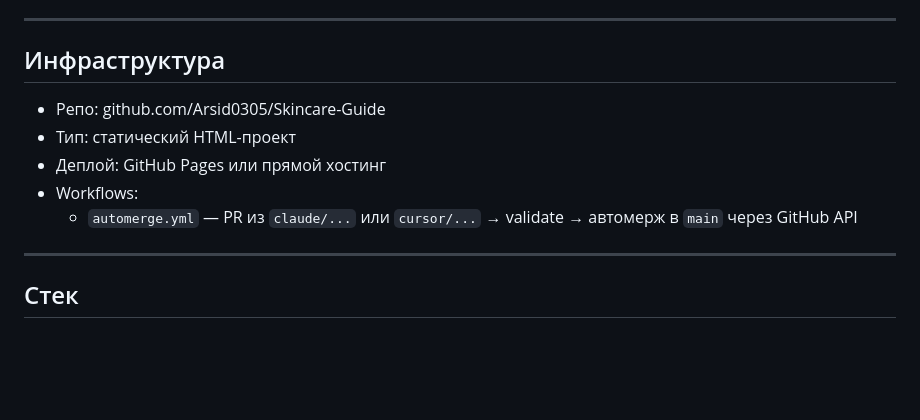
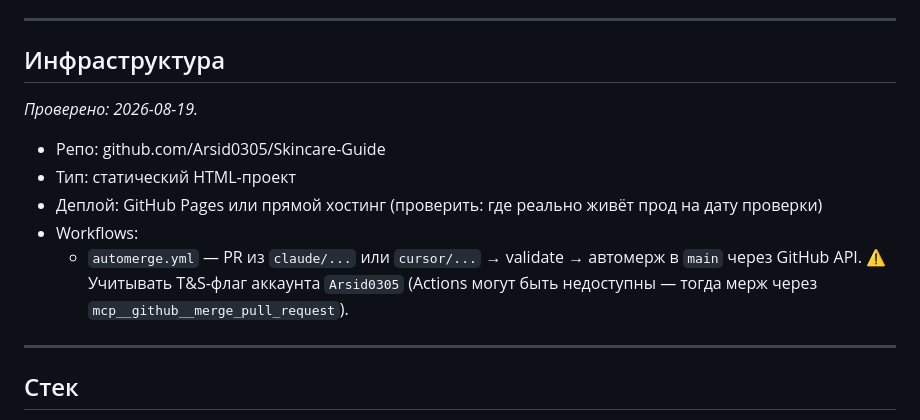
Before and after one commit to Arsid0305/Skincare-Guide, a Markdown page: CLAUDE.md, the part around the change. Rendered like a GitHub page; blank space fills up the shorter version.

Commit message:
docs: date-stamp Infrastructure section with T&S flag caveat

```diff
--- a/CLAUDE.md
+++ b/CLAUDE.md
@@ -184,11 +184,13 @@ Claude инициирует проверку сам перед первым де
 
 ## Инфраструктура
 
+_Проверено: 2026-08-19._
+
 - Репо: github.com/Arsid0305/Skincare-Guide
 - Тип: статический HTML-проект
-- Деплой: GitHub Pages или прямой хостинг
+- Деплой: GitHub Pages или прямой хостинг (проверить: где реально живёт прод на дату проверки)
 - Workflows:
-  - `automerge.yml` — PR из `claude/...` или `cursor/...` → validate → автомерж в `main` через GitHub API
+  - `automerge.yml` — PR из `claude/...` или `cursor/...` → validate → автомерж в `main` через GitHub API. ⚠️ Учитывать T&S-флаг аккаунта `Arsid0305` (Actions могут быть недоступны — тогда мерж через `mcp__github__merge_pull_request`).
 
 ---
 
```
